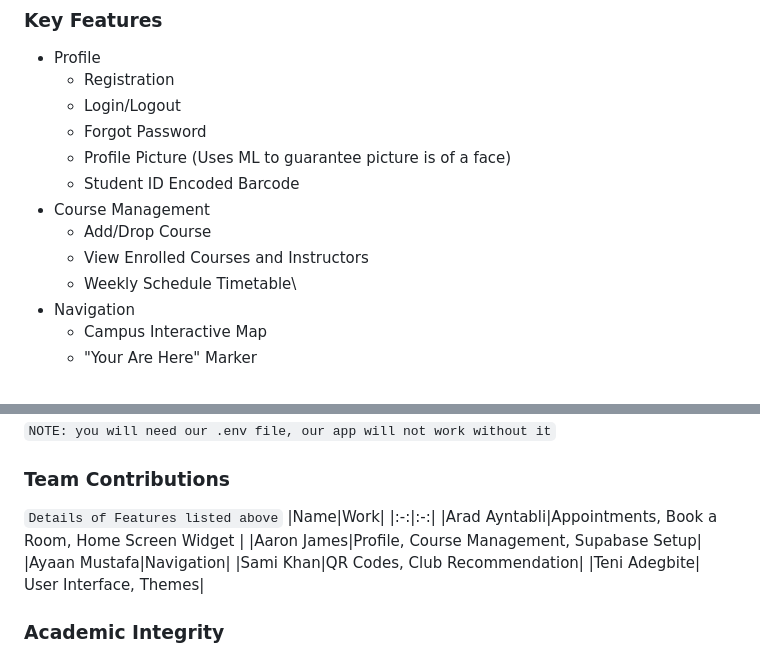
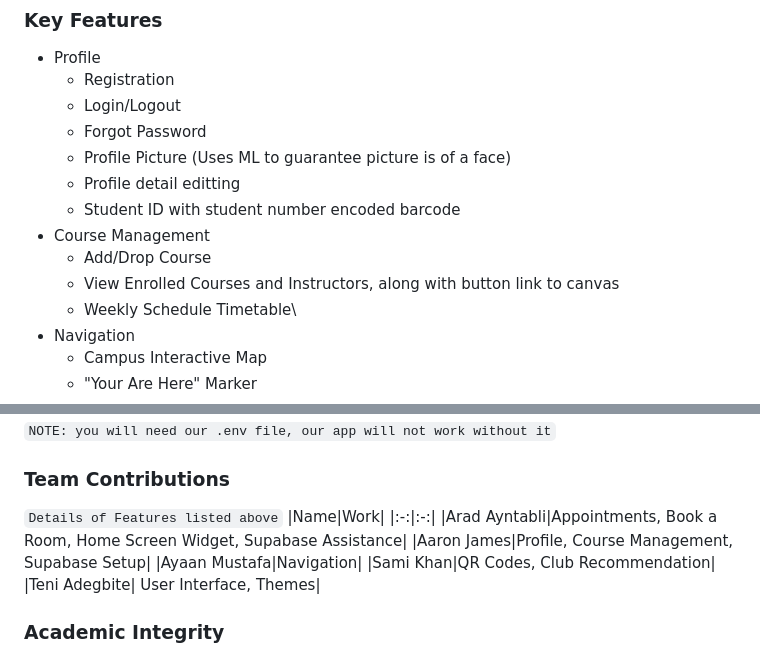
Before and after one commit to aradaynt/Ontario-Tech-Plus, a Markdown page: README.md, 2 parts joined by grey strips. GitHub-like rendering.

Commit message:
Update README for my parts

```diff
--- a/README.md
+++ b/README.md
@@ -11,10 +11,11 @@ According to a large portion of the student population, the Ontario Tech Mobile
     - Login/Logout
     - Forgot Password
     - Profile Picture (Uses ML to guarantee picture is of a face)
-    - Student ID Encoded Barcode
+    - Profile detail editting
+    - Student ID with student number encoded barcode
 - Course Management
     - Add/Drop Course
-    - View Enrolled Courses and Instructors
+    - View Enrolled Courses and Instructors, along with button link to canvas
     - Weekly Schedule Timetable\
 - Navigation
     - Campus Interactive Map
@@ -68,7 +69,7 @@ flutter run
 `Details of Features listed above`
 |Name|Work|
 |:-:|:-:|
-|Arad Ayntabli|Appointments, Book a Room, Home Screen Widget |
+|Arad Ayntabli|Appointments, Book a Room, Home Screen Widget, Supabase Assistance|
 |Aaron James|Profile, Course Management, Supabase Setup|
 |Ayaan Mustafa|Navigation|
 |Sami Khan|QR Codes, Club Recommendation|
```
